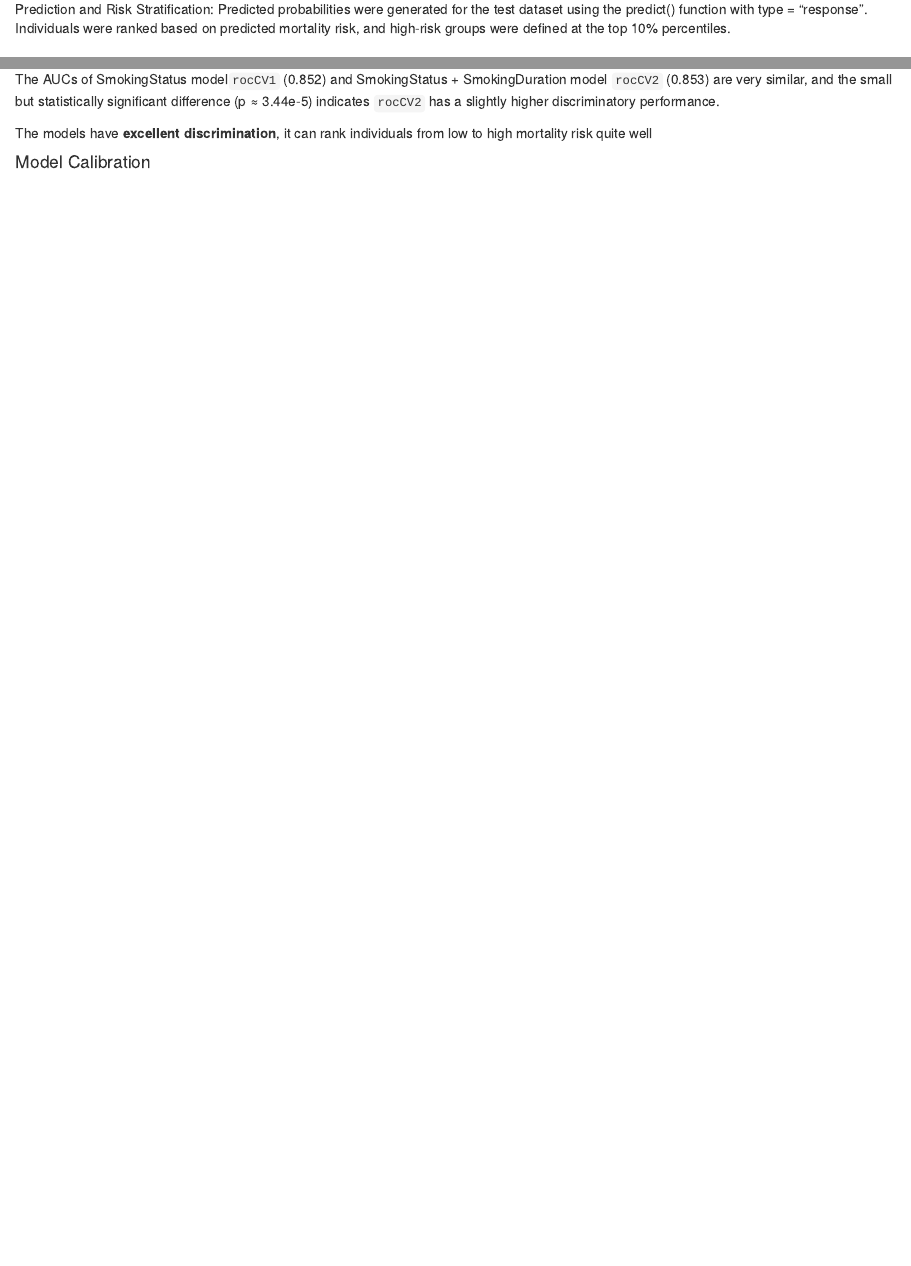
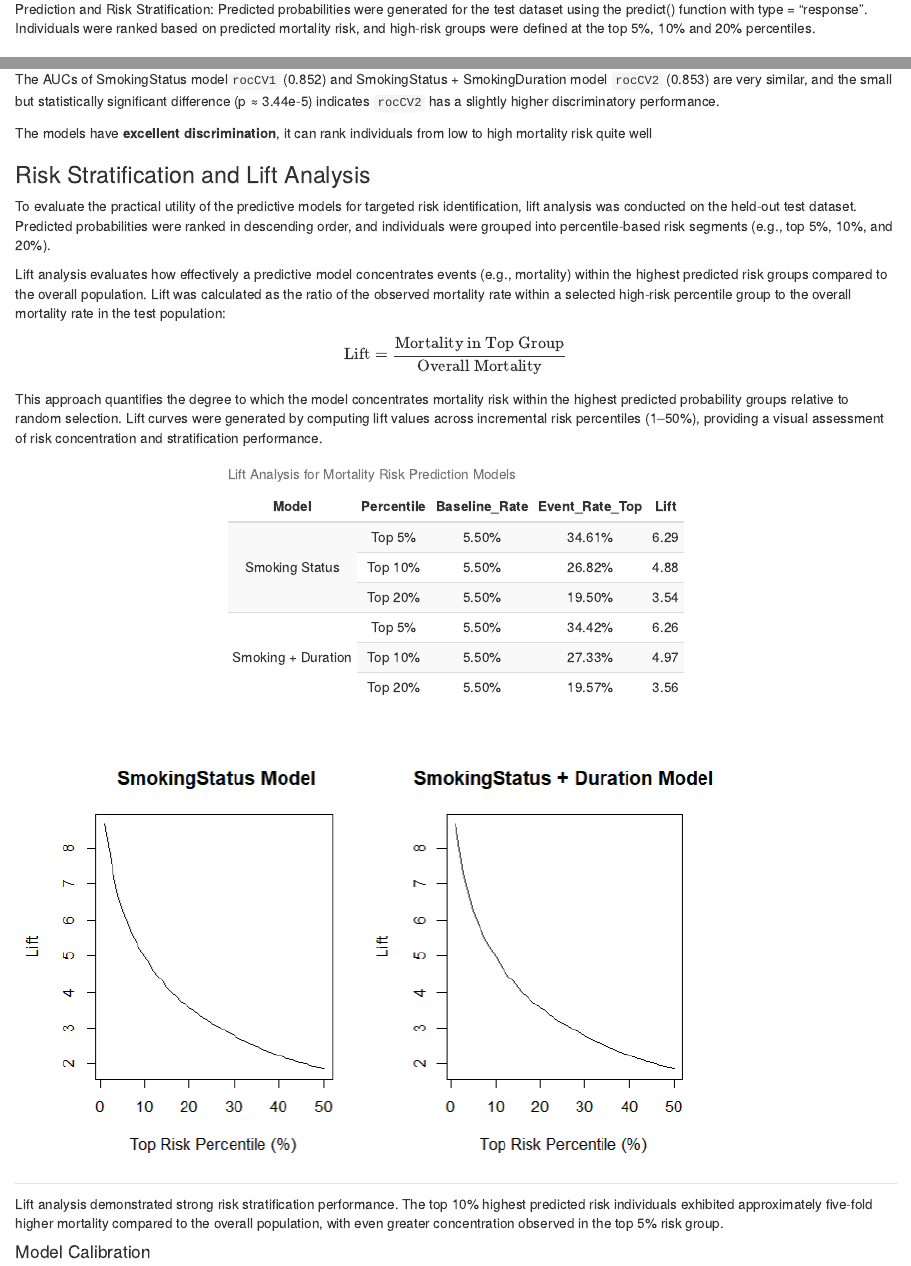
Before and after one commit to Indhira2025/US_Mortality_Analysis_NLMS, an R Markdown document (Source Code/Report.Rmd): the page in a window 1100 px wide, from 1780 px down, and a second part further down, joined at a grey line. Rendered offline with R 4.5, knitr and Pandoc, with nearby package versions.

Commit message:
Updating the Report

````diff
--- a/Source Code/Report.Rmd
+++ b/Source Code/Report.Rmd
@@ -116,7 +109,7 @@ $$
          + \gamma_5\,\text{Sex}_i + \gamma_6\,\text{Insurance}_i + \gamma_7\,\text{Income}_i + \gamma_8\,\text{MaritalStatus}_i
 $$
 
-Prediction and Risk Stratification: Predicted probabilities were generated for the test dataset using the predict() function with type = "response". Individuals were ranked based on predicted mortality risk, and high-risk groups were defined at the top 10% percentiles.
+Prediction and Risk Stratification: Predicted probabilities were generated for the test dataset using the predict() function with type = "response". Individuals were ranked based on predicted mortality risk, and high-risk groups were defined at the top 5%, 10% and 20% percentiles.
 
 ### Results
 
@@ -145,3 +138,55 @@ The AUCs of SmokingStatus model`rocCV1` (0.852) and SmokingStatus + SmokingDurat
 
 The models have **excellent discrimination**, it can rank individuals from low to high mortality risk quite well
 
+### Risk Stratification and Lift Analysis
+
+To evaluate the practical utility of the predictive models for targeted risk identification, lift analysis was conducted on the held-out test dataset. Predicted probabilities were ranked in descending order, and individuals were grouped into percentile-based risk segments (e.g., top 5%, 10%, and 20%).
+
+Lift analysis evaluates how effectively a predictive model concentrates events (e.g., mortality) within the highest predicted risk groups compared to the overall population. Lift was calculated as the ratio of the observed mortality rate within a selected high-risk percentile group to the overall mortality rate in the test population:
+
+$$
+\text{Lift} = \frac{\text{Mortality in Top Group}}{\text{Overall Mortality}}
+$$
+
+This approach quantifies the degree to which the model concentrates mortality risk within the highest predicted probability groups relative to random selection. Lift curves were generated by computing lift values across incremental risk percentiles (1–50%), providing a visual assessment of risk concentration and stratification performance.
+
+```{r}
+library(dplyr)
+library(kableExtra)
+
+lift_table <- data.frame(
+  Model = c(
+    "Smoking Status",
+    "Smoking Status",
+    "Smoking Status",
+    "Smoking + Duration",
+    "Smoking + Duration",
+    "Smoking + Duration"
+  ),
+  Percentile = c("Top 5%", "Top 10%", "Top 20%",
+                 "Top 5%", "Top 10%", "Top 20%"),
+  Baseline_Rate = c("5.50%", "5.50%", "5.50%",
+                    "5.50%", "5.50%", "5.50%"),
+  Event_Rate_Top = c("34.61%", "26.82%", "19.50%",
+                     "34.42%", "27.33%", "19.57%"),
+  Lift = c(6.29, 4.88, 3.54,
+           6.26, 4.97, 3.56)
+)
+
+lift_table %>%
+  kable(
+    caption = "Lift Analysis for Mortality Risk Prediction Models",
+    align = "c",
+    booktabs = TRUE
+  ) %>%
+  kable_styling(
+    bootstrap_options = c("striped", "hover", "condensed"),
+    full_width = FALSE,
+    position = "center"
+  ) %>%
+  collapse_rows(columns = 1, valign = "middle")
+```
+
+![](images/Screenshot%202026-02-21%20211537.png)
+
+Lift analysis demonstrated strong risk stratification performance. The top 10% highest predicted risk individuals exhibited approximately five-fold higher mortality compared to the overall population, with even greater concentration observed in the top 5% risk group.
````
Also changed, not shown: Source Code/Report.html, Source Code/images/Screenshot 2026-02-21 211537.png (added), Source Code/images/Screenshot 2026-02-21 212245.png (added), Source Code/Report.Rmd (47 more changed lines), 1 other file.
